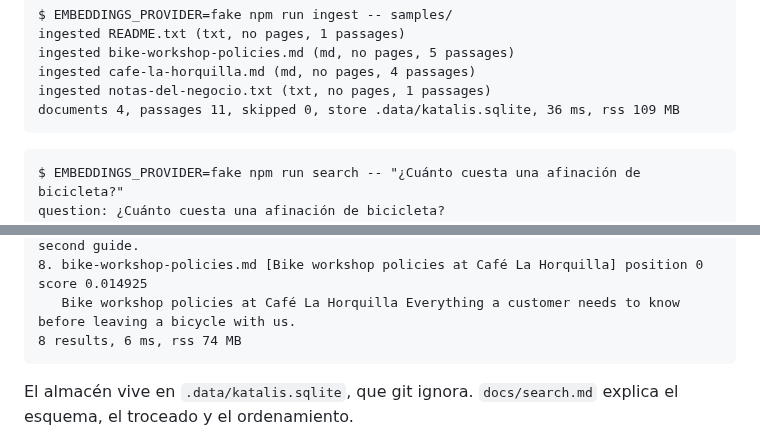
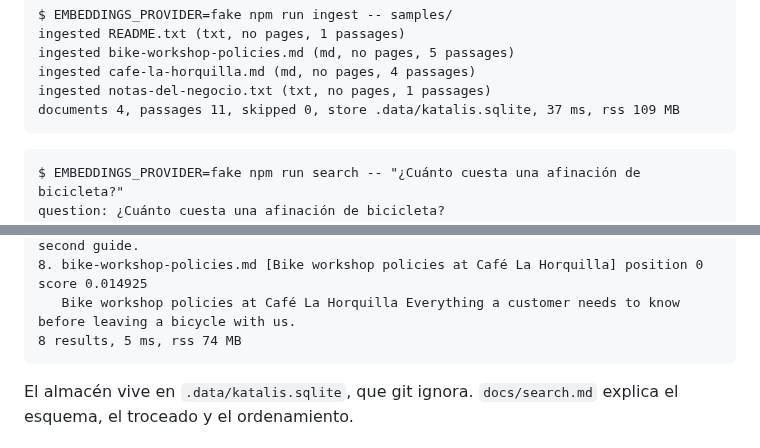
Before and after one commit to RonnieGex/cited, a Markdown page: README.es.md, 2 parts joined by grey strips. GitHub-like rendering.

````diff
--- a/README.es.md
+++ b/README.es.md
@@ -126,7 +126,7 @@ ingested README.txt (txt, no pages, 1 passages)
 ingested bike-workshop-policies.md (md, no pages, 5 passages)
 ingested cafe-la-horquilla.md (md, no pages, 4 passages)
 ingested notas-del-negocio.txt (txt, no pages, 1 passages)
-documents 4, passages 11, skipped 0, store .data/katalis.sqlite, 36 ms, rss 109 MB
+documents 4, passages 11, skipped 0, store .data/katalis.sqlite, 37 ms, rss 109 MB
 ```
 
 ```
@@ -149,7 +149,7 @@ store: .data/katalis.sqlite
    Groups and events We host a Saturday ride that leaves the shop at 9:30. Groups of more than 8 people should write to us a week ahead so we can arrange a mechanic and a second guide.
 8. bike-workshop-policies.md [Bike workshop policies at Café La Horquilla] position 0 score 0.014925
    Bike workshop policies at Café La Horquilla Everything a customer needs to know before leaving a bicycle with us.
-8 results, 6 ms, rss 74 MB
+8 results, 5 ms, rss 74 MB
 ```
 
 El almacén vive en `.data/katalis.sqlite`, que git ignora. `docs/search.md` explica el esquema, el troceado y el
````
Also changed, not shown: README.md (+2 -2 lines), docs/images/demo-dark.png, docs/images/demo-light.png, 4 other files.
